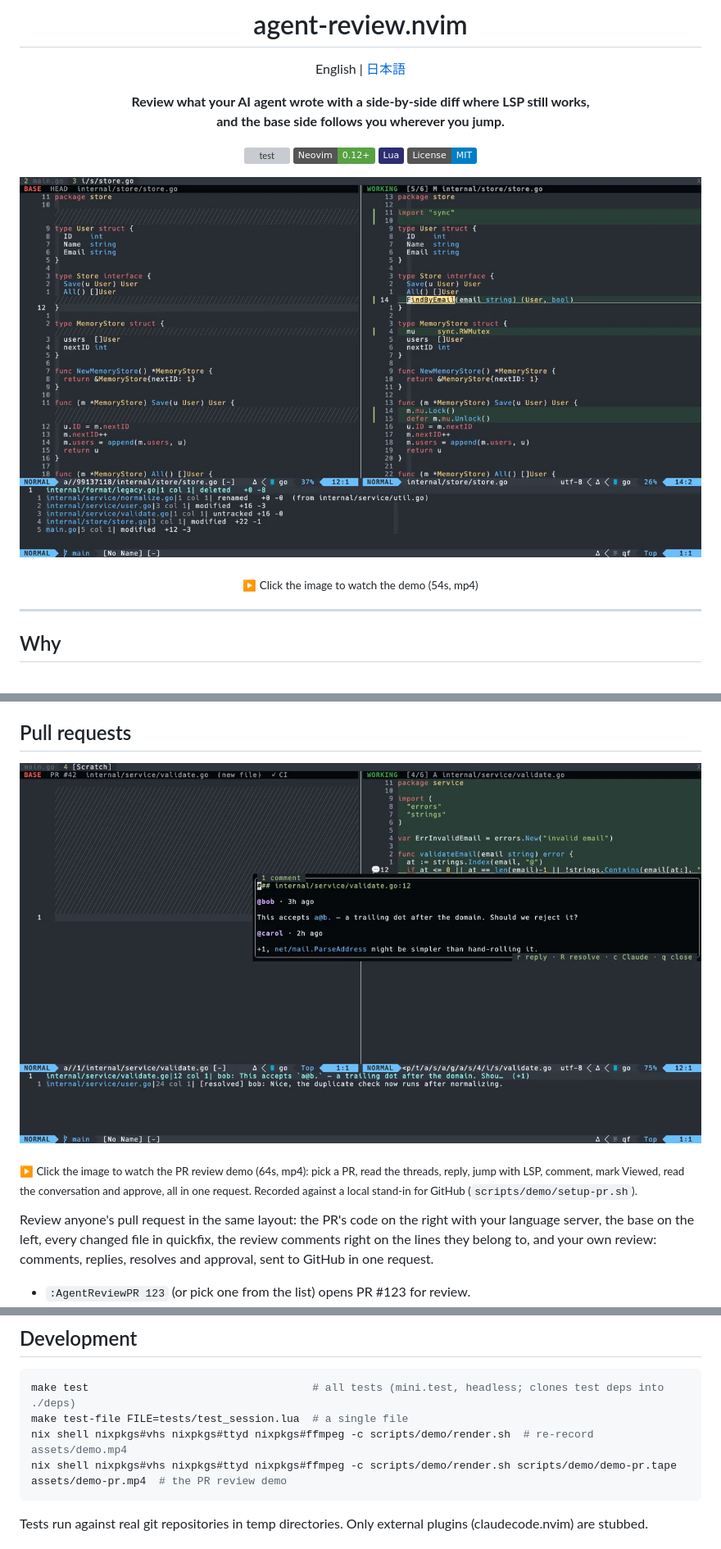
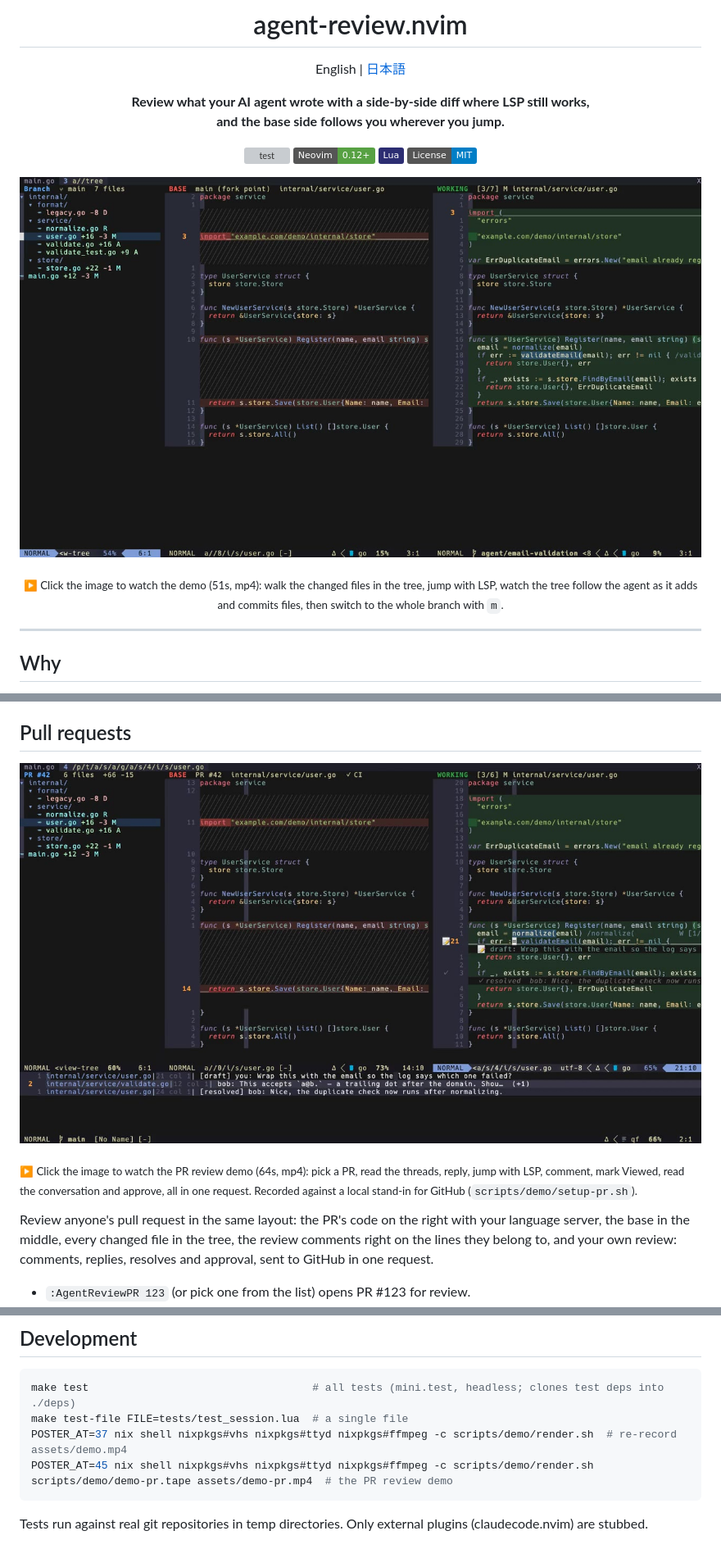
Before and after one commit to tyzerrr/agent-review.nvim, a Markdown page: README.md, 3 parts joined by grey strips. Shown at 82% size. GitHub-like rendering; pictures changed too: assets/demo-pr.jpg, assets/demo.jpg; badges without logos; grey boxes are pictures that could not be loaded.

````diff
--- a/README.md
+++ b/README.md
@@ -13,7 +13,7 @@ English | [日本語](README.ja.md)
 
 [![Demo](assets/demo.jpg)](assets/demo.mp4)
 
-<sub>▶ Click the image to watch the demo (54s, mp4)</sub>
+<sub>▶ Click the image to watch the demo (51s, mp4): walk the changed files in the tree, jump with LSP, watch the tree follow the agent as it adds and commits files, then switch to the whole branch with <code>m</code>.</sub>
 
 </div>
 
@@ -334,7 +334,7 @@ With [claudecode.nvim](https://github.com/coder/claudecode.nvim) installed:
 
 <sub>▶ Click the image to watch the PR review demo (64s, mp4): pick a PR, read the threads, reply, jump with LSP, comment, mark Viewed, read the conversation and approve, all in one request. Recorded against a local stand-in for GitHub (`scripts/demo/setup-pr.sh`).</sub>
 
-Review anyone's pull request in the same layout: the PR's code on the right with your language server, the base on the left, every changed file in quickfix, the review comments right on the lines they belong to, and your own review: comments, replies, resolves and approval, sent to GitHub in one request.
+Review anyone's pull request in the same layout: the PR's code on the right with your language server, the base in the middle, every changed file in the tree, the review comments right on the lines they belong to, and your own review: comments, replies, resolves and approval, sent to GitHub in one request.
 
 - `:AgentReviewPR 123` (or pick one from the list) opens PR #123 for review.
 - The diff is the same as GitHub's "Files changed": against the merge-base with the target branch (for merged PRs, the target branch as GitHub recorded it).
@@ -627,8 +627,8 @@ That's the uncommitted mode doing its job. Press `m` in the tree (or `<leader>dm
 ```sh
 make test                                   # all tests (mini.test, headless; clones test deps into ./deps)
 make test-file FILE=tests/test_session.lua  # a single file
-nix shell nixpkgs#vhs nixpkgs#ttyd nixpkgs#ffmpeg -c scripts/demo/render.sh  # re-record assets/demo.mp4
-nix shell nixpkgs#vhs nixpkgs#ttyd nixpkgs#ffmpeg -c scripts/demo/render.sh scripts/demo/demo-pr.tape assets/demo-pr.mp4  # the PR review demo
+POSTER_AT=37 nix shell nixpkgs#vhs nixpkgs#ttyd nixpkgs#ffmpeg -c scripts/demo/render.sh  # re-record assets/demo.mp4
+POSTER_AT=45 nix shell nixpkgs#vhs nixpkgs#ttyd nixpkgs#ffmpeg -c scripts/demo/render.sh scripts/demo/demo-pr.tape assets/demo-pr.mp4  # the PR review demo
 ```
 
 Tests run against real git repositories in temp directories. Only external plugins (claudecode.nvim) are stubbed.
````
Also changed, not shown: README.ja.md (+4 -4 lines), 6 other files.
